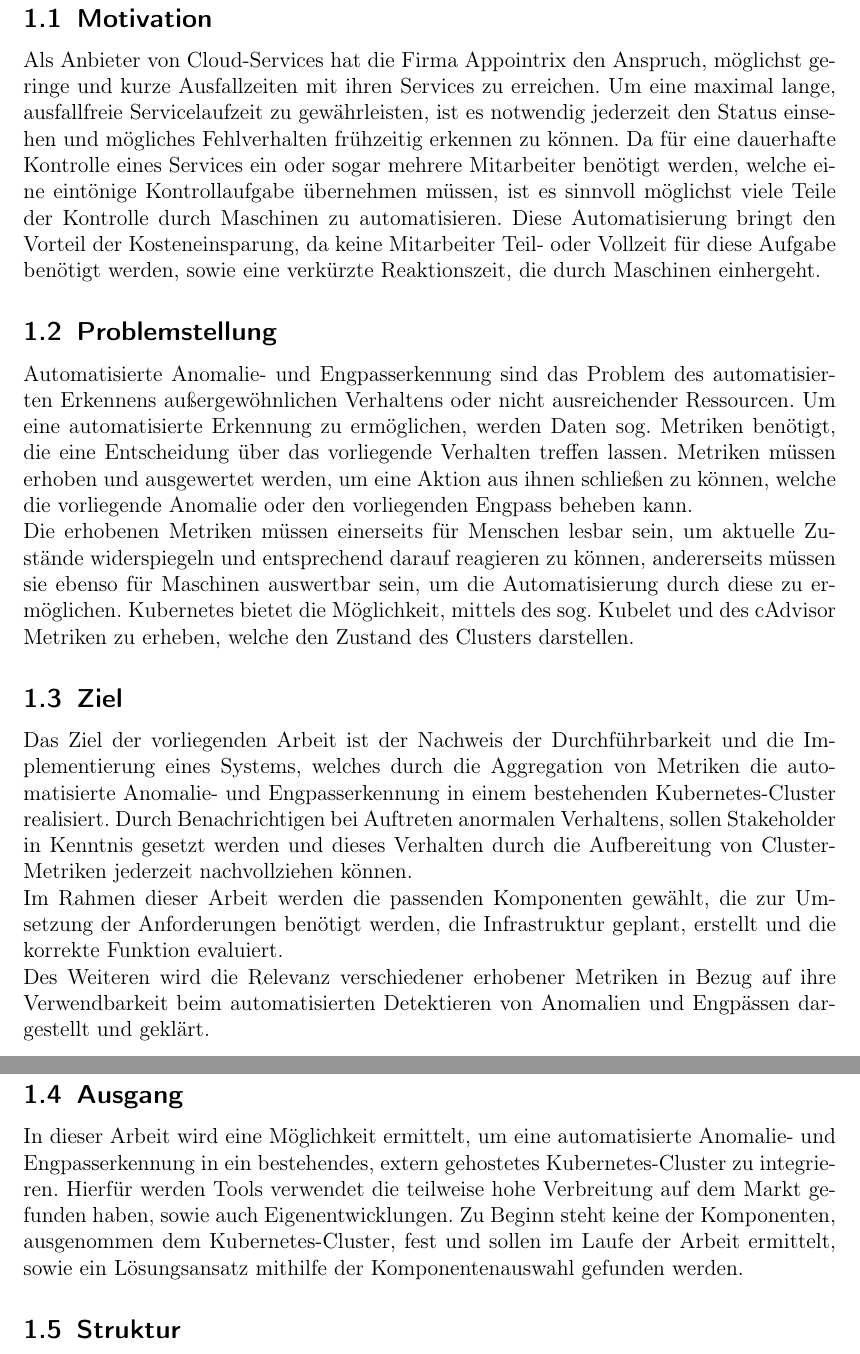
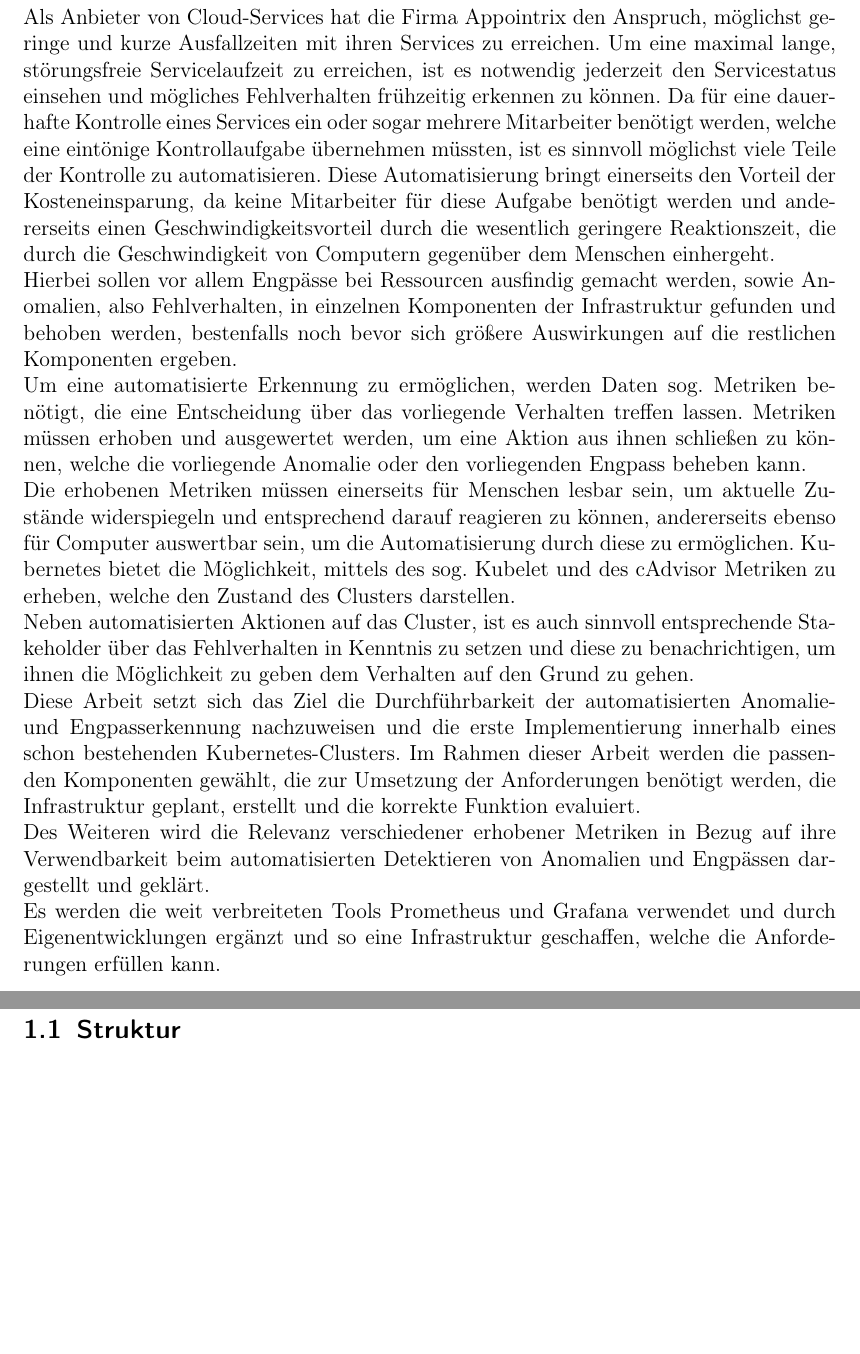
Before and after one commit to JoBo7795/Bachelorarbeit, a LaTeX document (Bachelorarbeit.tex): two parts of pages 3 and 4 of 8, joined at a grey line, cut at the place of the change, the shorter picture padded with empty space. Compiled offline with pdfLaTeX.

Commit message:
Revise Introduction

```diff
--- a/Bachelorarbeit.tex
+++ b/Bachelorarbeit.tex
@@ -36,26 +36,20 @@
 \pagebreak
 
 \section{Einleitung}
-\subsection{Motivation}
 
-Als Anbieter von Cloud-Services hat die Firma Appointrix den Anspruch, möglichst geringe und kurze Ausfallzeiten mit ihren Services zu erreichen. Um eine maximal lange, ausfallfreie Servicelaufzeit zu gewährleisten, ist es notwendig jederzeit den Status einsehen und mögliches Fehlverhalten frühzeitig erkennen zu können.
-Da für eine dauerhafte Kontrolle eines Services ein oder sogar mehrere Mitarbeiter benötigt werden, welche eine eintönige Kontrollaufgabe übernehmen müssen, ist es sinnvoll möglichst viele Teile der Kontrolle durch Maschinen zu automatisieren. Diese Automatisierung bringt den Vorteil der Kosteneinsparung, da keine Mitarbeiter Teil- oder Vollzeit für diese Aufgabe benötigt werden, sowie eine verkürzte Reaktionszeit, die durch Maschinen einhergeht.
+Als Anbieter von Cloud-Services hat die Firma Appointrix den Anspruch, möglichst geringe und kurze Ausfallzeiten mit ihren Services zu erreichen. Um eine maximal lange, störungsfreie Servicelaufzeit zu erreichen, ist es notwendig jederzeit den Servicestatus einsehen und mögliches Fehlverhalten frühzeitig erkennen zu können.
+Da für eine dauerhafte Kontrolle eines Services ein oder sogar mehrere Mitarbeiter benötigt werden, welche eine eintönige Kontrollaufgabe übernehmen müssten, ist es sinnvoll möglichst viele Teile der Kontrolle zu automatisieren. Diese Automatisierung bringt einerseits den Vorteil der Kosteneinsparung, da keine Mitarbeiter für diese Aufgabe benötigt werden und andererseits einen Geschwindigkeitsvorteil durch die wesentlich geringere Reaktionszeit, die durch die Geschwindigkeit von Computern gegenüber dem Menschen einhergeht.\\
+Hierbei sollen vor allem Engpässe bei Ressourcen ausfindig gemacht werden, sowie Anomalien, also Fehlverhalten, in einzelnen Komponenten der Infrastruktur gefunden und behoben werden, bestenfalls noch bevor sich größere Auswirkungen auf die restlichen Komponenten ergeben.\\
+Um eine automatisierte Erkennung zu ermöglichen, werden Daten sog. Metriken benötigt, die eine Entscheidung über das vorliegende Verhalten treffen lassen. Metriken müssen erhoben und ausgewertet werden, um eine Aktion aus ihnen schließen zu können, welche die vorliegende Anomalie oder den vorliegenden Engpass beheben kann.\\
+Die erhobenen Metriken müssen einerseits für Menschen lesbar sein, um aktuelle Zustände widerspiegeln und entsprechend darauf reagieren zu können, andererseits ebenso für Computer auswertbar sein, um die Automatisierung durch diese zu ermöglichen.
+Kubernetes bietet die Möglichkeit, mittels des sog. Kubelet und des cAdvisor Metriken zu erheben, welche den Zustand des Clusters darstellen. \\
+Neben automatisierten Aktionen auf das Cluster, ist es auch sinnvoll entsprechende Stakeholder über das Fehlverhalten in Kenntnis zu setzen und diese zu benachrichtigen, um ihnen die Möglichkeit zu geben dem Verhalten auf den Grund zu gehen.\\
+Diese Arbeit setzt sich das Ziel die Durchführbarkeit der automatisierten Anomalie- und Engpasserkennung nachzuweisen und die erste Implementierung innerhalb eines schon bestehenden Kubernetes-Clusters.
+Im Rahmen dieser Arbeit werden die passenden Komponenten gewählt, die zur Umsetzung der Anforderungen benötigt werden, die Infrastruktur geplant, erstellt und die korrekte Funktion evaluiert.\\
+Des Weiteren wird die Relevanz verschiedener erhobener Metriken in Bezug auf ihre Verwendbarkeit beim automatisierten Detektieren von Anomalien und Engpässen dargestellt und geklärt.\\
+Es werden die weit verbreiteten Tools Prometheus und Grafana verwendet und durch Eigenentwicklungen ergänzt und so eine Infrastruktur geschaffen, welche die Anforderungen erfüllen kann.
 
-\subsection{Problemstellung}
-
-Automatisierte Anomalie- und Engpasserkennung sind das Problem des automatisierten Erkennens außergewöhnlichen Verhaltens oder nicht ausreichender Ressourcen. Um eine automatisierte Erkennung zu ermöglichen, werden Daten sog. Metriken benötigt, die eine Entscheidung über das vorliegende Verhalten treffen lassen. Metriken müssen erhoben und ausgewertet werden, um eine Aktion aus ihnen schließen zu können, welche die vorliegende Anomalie oder den vorliegenden Engpass beheben kann.\\
-Die erhobenen Metriken müssen einerseits für Menschen lesbar sein, um aktuelle Zustände widerspiegeln und entsprechend darauf reagieren zu können, andererseits müssen sie ebenso für Maschinen auswertbar sein, um die Automatisierung durch diese zu ermöglichen.
-Kubernetes bietet die Möglichkeit, mittels des sog. Kubelet und des cAdvisor Metriken zu erheben, welche den Zustand des Clusters darstellen.
-
-\subsection{Ziel}
-
-Das Ziel der vorliegenden Arbeit ist der Nachweis der Durchführbarkeit und die Implementierung eines Systems, welches durch die Aggregation von Metriken die automatisierte Anomalie- und Engpasserkennung in einem bestehenden Kubernetes-Cluster realisiert. Durch Benachrichtigen bei Auftreten anormalen Verhaltens, sollen Stakeholder in Kenntnis gesetzt werden und dieses Verhalten durch die Aufbereitung von Cluster-Metriken jederzeit nachvollziehen können.\\
-Im Rahmen dieser Arbeit werden die passenden Komponenten gewählt, die zur Umsetzung der Anforderungen benötigt werden, die Infrastruktur geplant, erstellt und die korrekte Funktion evaluiert.\\
-Des Weiteren wird die Relevanz verschiedener erhobener Metriken in Bezug auf ihre Verwendbarkeit beim automatisierten Detektieren von Anomalien und Engpässen dargestellt und geklärt.
-
-\subsection{Ausgang}
-
-In dieser Arbeit wird eine Möglichkeit ermittelt, um eine automatisierte Anomalie- und Engpasserkennung in ein bestehendes, extern gehostetes Kubernetes-Cluster zu integrieren. Hierfür werden Tools verwendet die teilweise hohe Verbreitung auf dem Markt gefunden haben, sowie auch Eigenentwicklungen. Zu Beginn steht keine der Komponenten, ausgenommen dem Kubernetes-Cluster, fest und sollen im Laufe der Arbeit ermittelt, sowie ein Lösungsansatz mithilfe der Komponentenauswahl gefunden werden.
+\pagebreak
 
 \subsection{Struktur}
 
```
Also changed, not shown: Bachelorarbeit.tex (9 more changed lines).
